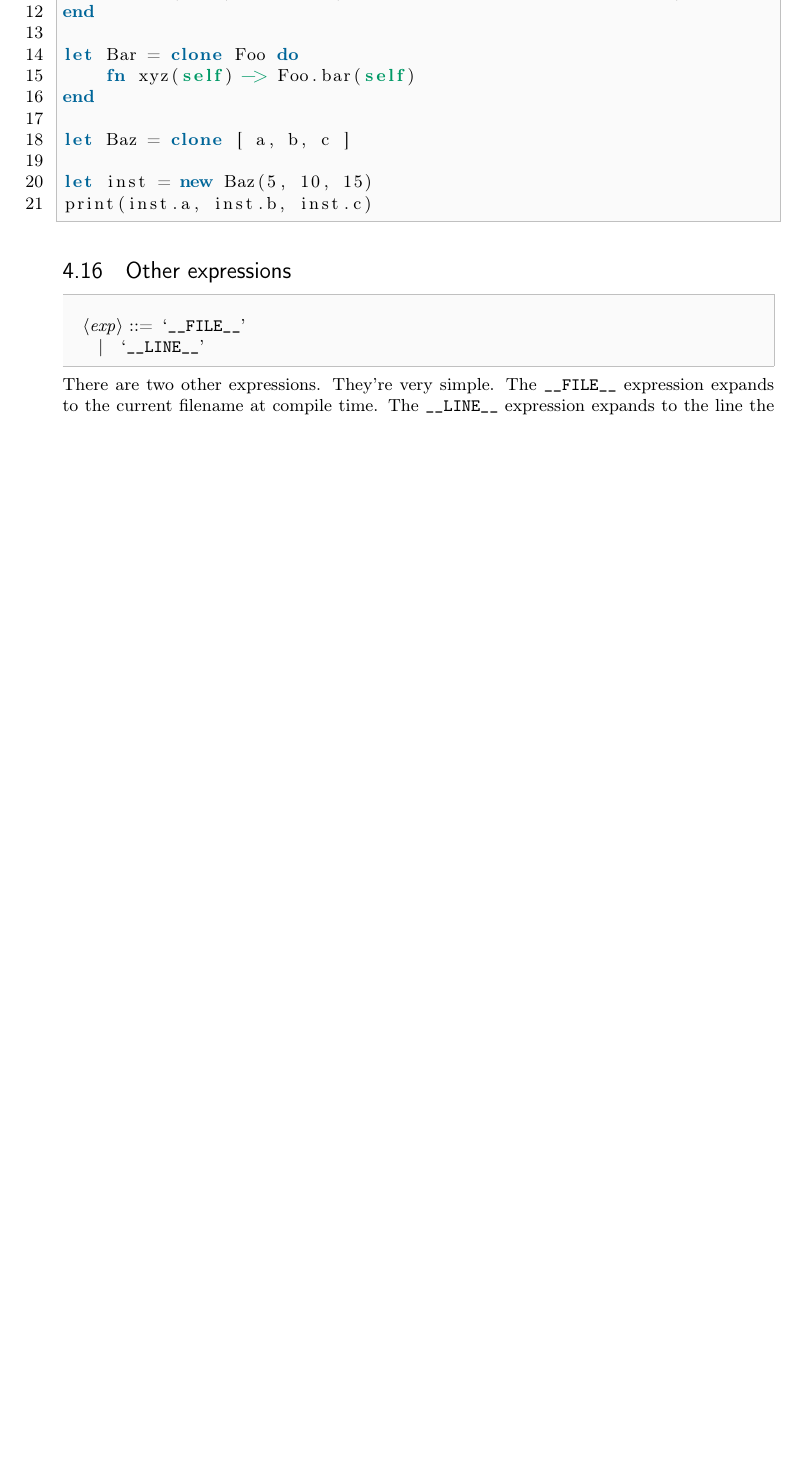
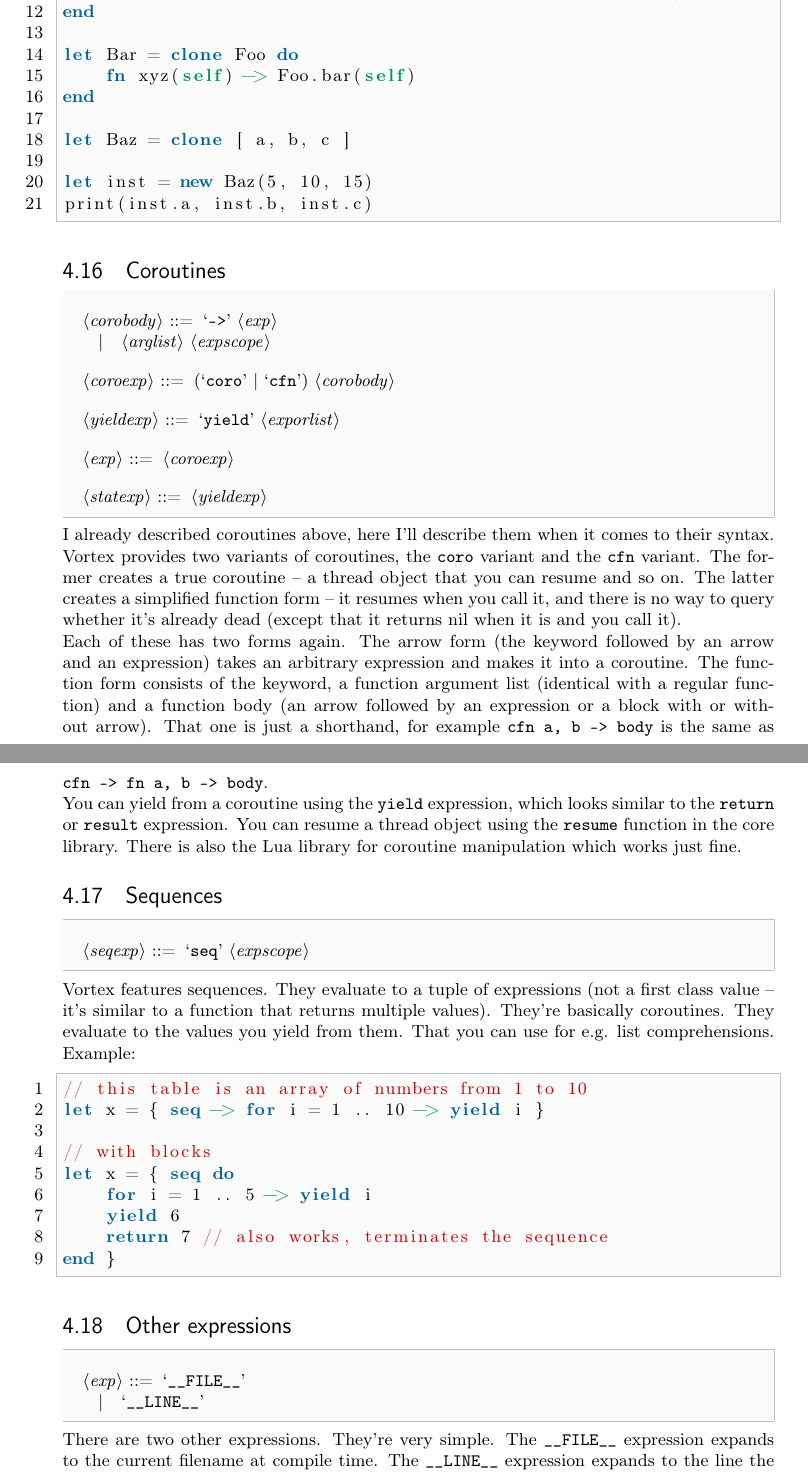
Before and after one commit to apotheon/vortex, a LaTeX document (docs/language_reference.tex): part of page 24 of 28 before the commit and two parts of pages 25 and 26 of 30 after it, the two joined at a grey line, cut so that both start at the same text, the shorter picture padded with empty space. Compiled offline with pdfLaTeX.

Commit message:
Some more docs

```diff
--- a/docs/language_reference.tex
+++ b/docs/language_reference.tex
@@ -1376,6 +1376,56 @@ let Baz = clone [ a, b, c ]
 let inst = new Baz(5, 10, 15)
 print(inst.a, inst.b, inst.c)
 \end{lstlisting}
+\subsection{Coroutines}
+\begin{bnf}
+<corobody> ::= \lit{->} <exp>
+    \alt <arglist> <expscope>
+
+<coroexp> ::= (\lit{coro} | \lit{cfn}) <corobody>
+
+<yieldexp> ::= \lit{yield} <exporlist>
+
+<exp> ::= <coroexp>
+
+<statexp> ::= <yieldexp>
+\end{bnf}
+I already described coroutines above, here I'll describe them when it comes to
+their syntax. Vortex provides two variants of coroutines, the \verb|coro|
+variant and the \verb|cfn| variant. The former creates a true coroutine --
+a thread object that you can resume and so on. The latter creates a simplified
+function form -- it resumes when you call it, and there is no way to query
+whether it's already dead (except that it returns nil when it is and you
+call it).\\
+Each of these has two forms again. The arrow form (the keyword followed by
+an arrow and an expression) takes an arbitrary expression and makes it into
+a coroutine. The function form consists of the keyword, a function argument
+list (identical with a regular function) and a function body (an arrow followed
+by an expression or a block with or without arrow). That one is just a
+shorthand, for example \verb|cfn a, b -> body| is the same as
+\verb|cfn -> fn a, b -> body|.\\
+You can yield from a coroutine using the \verb|yield| expression, which looks
+similar to the \verb|return| or \verb|result| expression. You can resume a
+thread object using the \verb|resume| function in the core library. There
+is also the Lua library for coroutine manipulation which works just fine.
+\subsection{Sequences}
+\begin{bnf}
+<seqexp> ::= \lit{seq} <expscope>
+\end{bnf}
+Vortex features sequences. They evaluate to a tuple of expressions (not a
+first class value -- it's similar to a function that returns multiple values).
+They're basically coroutines. They evaluate to the values you yield from them.
+That you can use for e.g. list comprehensions. Example:
+\begin{lstlisting}[language=vortex]
+// this table is an array of numbers from 1 to 10
+let x = { seq -> for i = 1 .. 10 -> yield i }
+
+// with blocks
+let x = { seq do
+    for i = 1 .. 5 -> yield i
+    yield 6
+    return 7 // also works, terminates the sequence
+end }
+\end{lstlisting}
 \subsection{Other expressions}
 \begin{bnf}
 <exp> ::= \lit{__FILE__}
```
